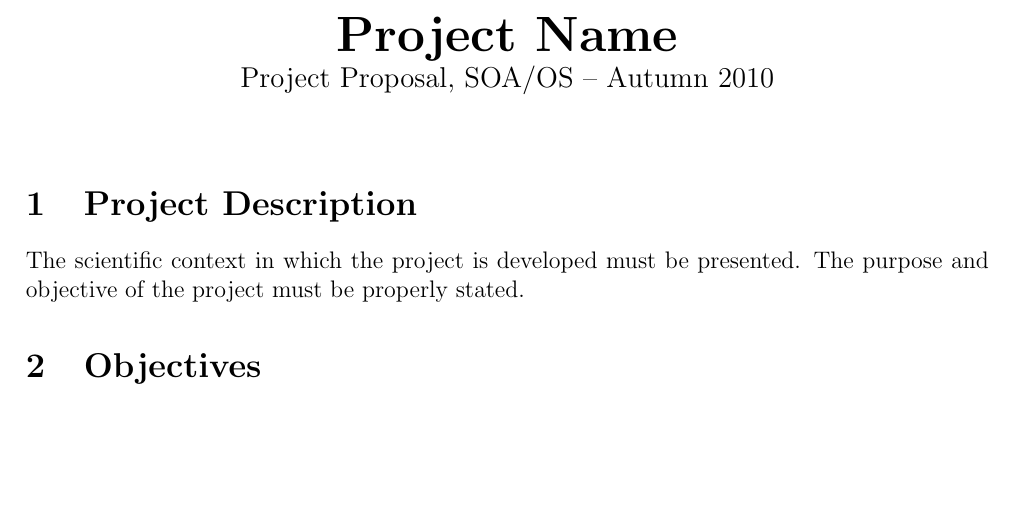
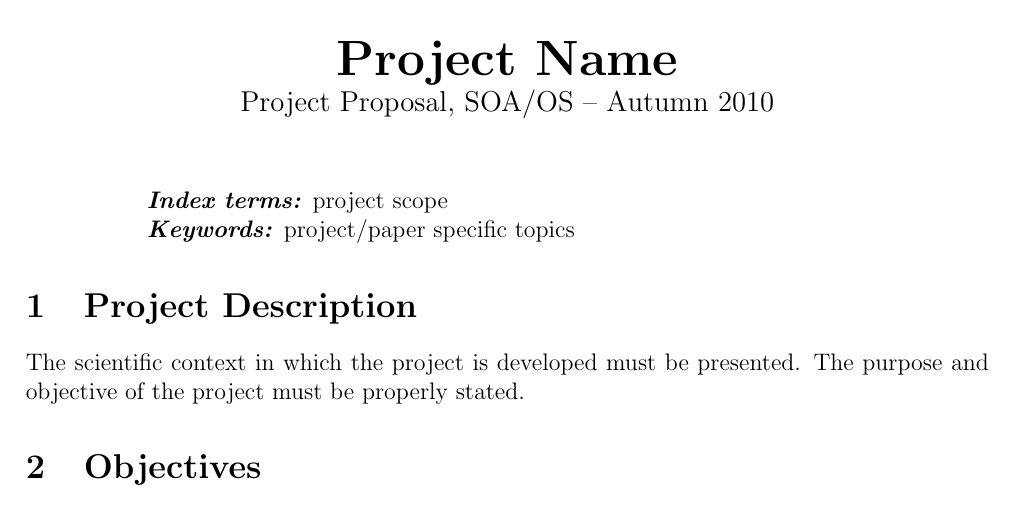
Before and after one commit to cs-pub-ro/templates, a LaTeX document (proposals/soa-project/sample.tex, which reads proposals/soa-project/propsoa.cs.pub.ro.cls): part of the page, cut so that both start at the same text, the shorter picture padded with empty space. Compiled offline with pdfLaTeX.

Commit message:
soa proposal: add keyword and index term support
This adds two new commands, \keywords and \indexterms. These values are
included in the generated title. Like all other custom commands, these
are mandatory. If you don't specify them, zombie dragons will come out
and eat your brains.

```diff
--- a/proposals/soa-project/propsoa.cs.pub.ro.cls
+++ b/proposals/soa-project/propsoa.cs.pub.ro.cls
@@ -63,6 +63,9 @@
 % Proposition version; usually in the form 1.0/23.09.2010
 \newcommand{\version}[1]{\def\@version{#1}}
 
+\newcommand{\indexterms}[1]{\def\@indexterms{#1}}
+\newcommand{\keywords}[1]{\def\@keywords{#1}}
+
 \renewcommand{\maketitle}{%
   \enskip
   \begin{center}%
@@ -70,4 +73,8 @@
     {\large \@subtitle \par}%
   \end{center}%
   \enskip \enskip \enskip%
+  \begin{flushleft}
+  \hspace{2cm} \textbf{\textit{Index terms:}} \@indexterms \par
+  \hspace{2cm} \textbf{\textit{Keywords:}} \@keywords \par
+  \end{flushleft}
 }
--- a/proposals/soa-project/sample.tex
+++ b/proposals/soa-project/sample.tex
@@ -3,6 +3,8 @@
 \title{Project Name}
 \subtitle{Project Proposal, SOA/OS -- Autumn 2010}
 \version{1.0/\today}
+\indexterms{project scope}
+\keywords{project/paper specific topics}
 
 \begin{document}
 \maketitle
```
